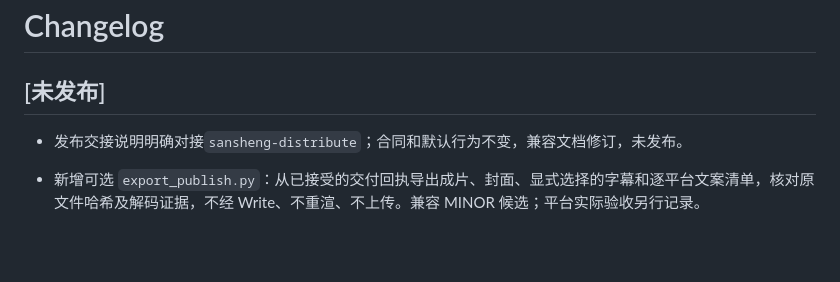
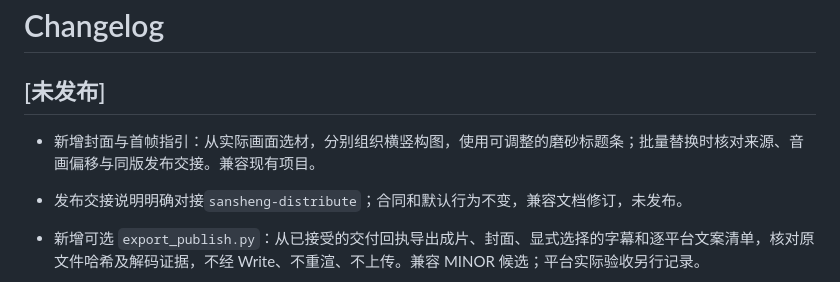
Before and after one commit to sanshengai/sansheng-video, a Markdown page: CHANGELOG.md, the part around the change. Rendered like a GitHub page; blank space fills up the shorter version.

```diff
--- a/CHANGELOG.md
+++ b/CHANGELOG.md
@@ -1,6 +1,8 @@
 # Changelog
 
 ## [未发布]
+
+- 新增封面与首帧指引：从实际画面选材，分别组织横竖构图，使用可调整的磨砂标题条；批量替换时核对来源、音画偏移与同版发布交接。兼容现有项目。
 
 - 发布交接说明明确对接`sansheng-distribute`；合同和默认行为不变，兼容文档修订，未发布。
 
```
Also changed, not shown: SKILL.md (+3 -0 lines), references/video-covers.md (added, +31 -0 lines).
